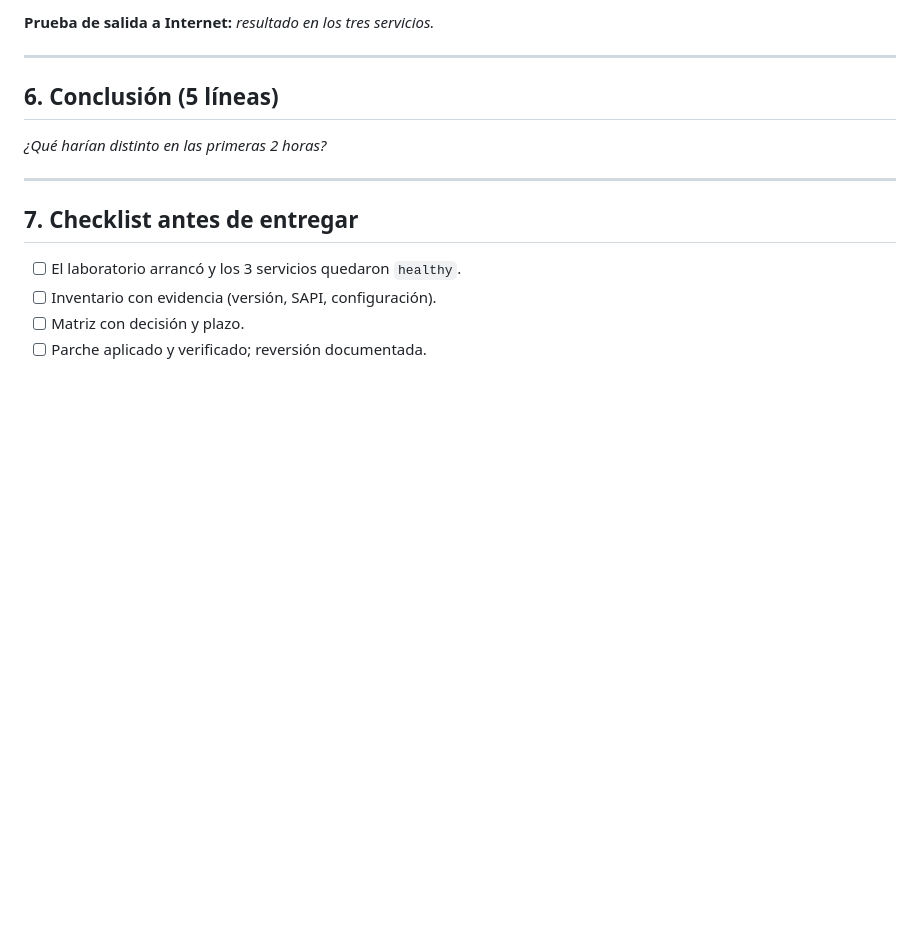
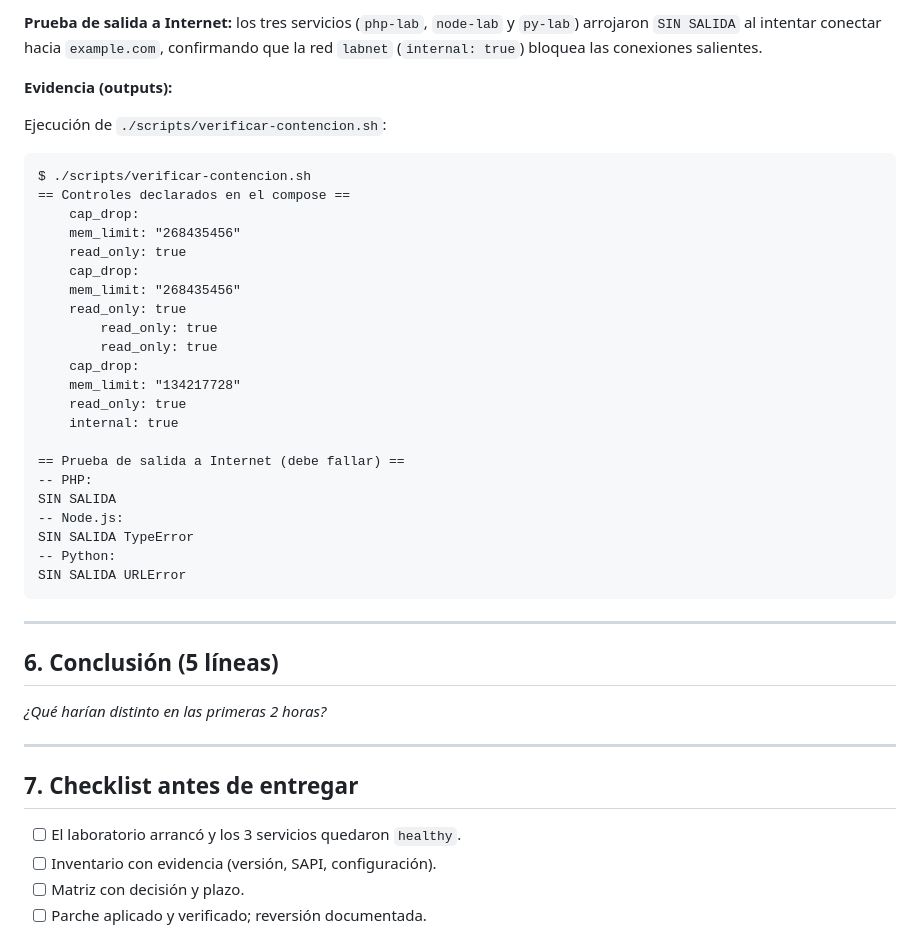
Before and after one commit to 71l0/goys-2026-tp-vulnerabilidades, a Markdown page: entregables/grupo-08/entrega.md, the part around one of its changes. GitHub-like rendering; blank space fills up the shorter version.

Commit message:
docs(entrega): completa seccion 5 de contencion y pruebas de salida

````diff
--- a/entregables/grupo-08/entrega.md
+++ b/entregables/grupo-08/entrega.md
@@ -123,5 +123,33 @@ negativo podría tener._
 
-**Prueba de salida a Internet:** _resultado en los tres servicios._
+**Prueba de salida a Internet:** los tres servicios (`php-lab`, `node-lab` y `py-lab`) arrojaron `SIN SALIDA` al intentar conectar hacia `example.com`, confirmando que la red `labnet` (`internal: true`) bloquea las conexiones salientes.
+
+**Evidencia (outputs):**
+
+Ejecución de `./scripts/verificar-contencion.sh`:
+```
+$ ./scripts/verificar-contencion.sh
+== Controles declarados en el compose ==
+    cap_drop:
+    mem_limit: "268435456"
+    read_only: true
+    cap_drop:
+    mem_limit: "268435456"
+    read_only: true
+        read_only: true
+        read_only: true
+    cap_drop:
+    mem_limit: "134217728"
+    read_only: true
+    internal: true
+
+== Prueba de salida a Internet (debe fallar) ==
+-- PHP:
+SIN SALIDA
+-- Node.js:
+SIN SALIDA TypeError
+-- Python:
+SIN SALIDA URLError
+```
 
 ---
 
````
Also changed, not shown: other parts of entregables/grupo-08/entrega.md (+8 -8 lines).
